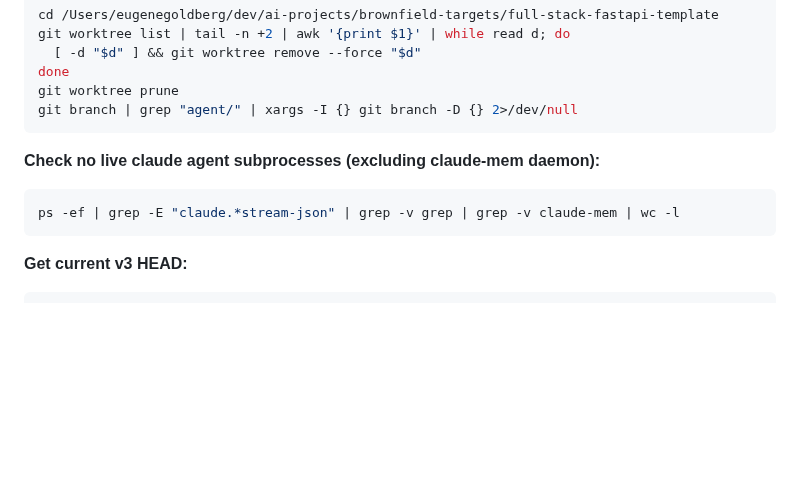
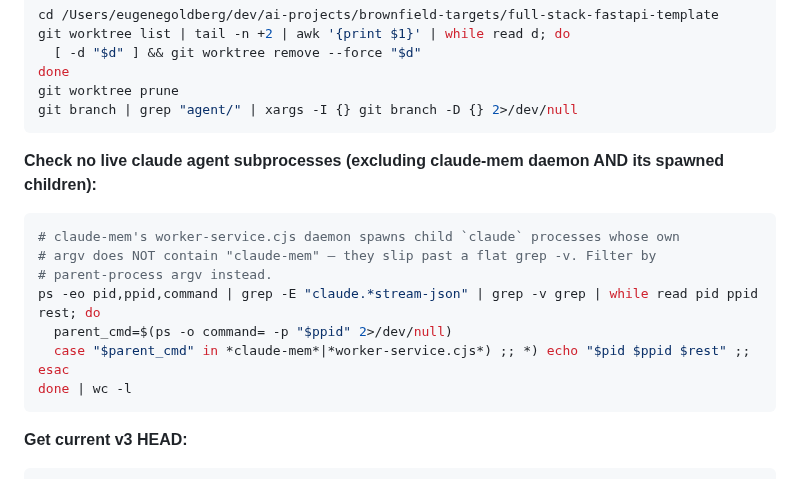
Before and after one commit to eugene-goldberg/agentic-skills, a Markdown page: CONTINUATION_PROMPT.md, the part around the change. GitHub-like rendering; blank space fills up the shorter version.

Commit message:
ops: filter claude-mem daemon children by PPID in pre-flight gate
claude-mem's worker-service.cjs daemon spawns child `claude --stream-json`
processes whose own argv doesn't contain "claude-mem", so the prior flat
`grep -v claude-mem` filter false-positived during pre-flight (showed
1 stray subprocess that was actually a memory-system helper, not an
orchestrator agent).

Patched the filter in both places where it lives:
- CONTINUATION_PROMPT.md §8 (operator cheat sheet)
- IMPLEMENTATION_PLAN.md §0 (pre-flight table)

New form excludes any matching claude whose PPID points to a process
whose argv contains "claude-mem" or "worker-service.cjs".

Pre-Batch-1 hygiene; no behavior change to any service code.

Co-Authored-By: Claude Opus 4.7 (1M context) <noreply@anthropic.com>

````diff
--- a/CONTINUATION_PROMPT.md
+++ b/CONTINUATION_PROMPT.md
@@ -165,9 +165,15 @@ git worktree prune
 git branch | grep "agent/" | xargs -I {} git branch -D {} 2>/dev/null
 ```
 
-**Check no live claude agent subprocesses (excluding claude-mem daemon):**
+**Check no live claude agent subprocesses (excluding claude-mem daemon AND its spawned children):**
 ```bash
-ps -ef | grep -E "claude.*stream-json" | grep -v grep | grep -v claude-mem | wc -l
+# claude-mem's worker-service.cjs daemon spawns child `claude` processes whose own
+# argv does NOT contain "claude-mem" — they slip past a flat grep -v. Filter by
+# parent-process argv instead.
+ps -eo pid,ppid,command | grep -E "claude.*stream-json" | grep -v grep | while read pid ppid rest; do
+  parent_cmd=$(ps -o command= -p "$ppid" 2>/dev/null)
+  case "$parent_cmd" in *claude-mem*|*worker-service.cjs*) ;; *) echo "$pid $ppid $rest" ;; esac
+done | wc -l
 ```
 
 **Get current v3 HEAD:**
````
Also changed, not shown: IMPLEMENTATION_PLAN.md (+1 -1 lines).
